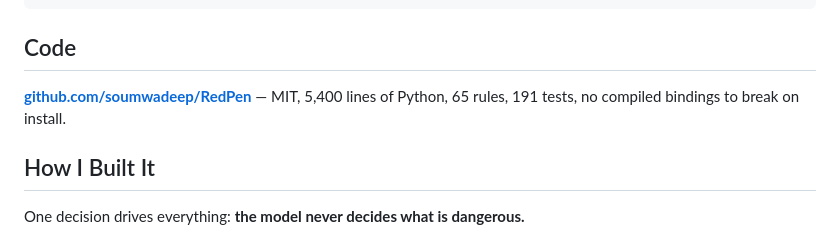
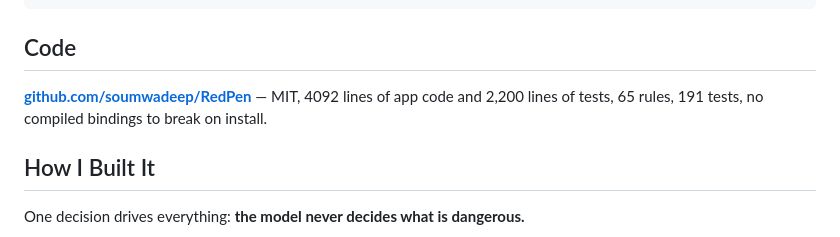
Before and after one commit to soumwadeep/RedPen, a Markdown page: docs/dev-post.md, the part around the change. GitHub-like rendering.

Commit message:
Correct the line count in the submission post

````diff
--- a/docs/dev-post.md
+++ b/docs/dev-post.md
@@ -54,7 +54,7 @@ redpen                       # opens http://127.0.0.1:8790
 ```
 ## Code
 
-**[github.com/soumwadeep/RedPen](https://github.com/soumwadeep/RedPen)** — MIT, 5,400 lines of Python, 65 rules, 191 tests, no compiled bindings to break on install.
+**[github.com/soumwadeep/RedPen](https://github.com/soumwadeep/RedPen)** — MIT, 4092 lines of app code and 2,200 lines of tests, 65 rules, 191 tests, no compiled bindings to break on install.
 
 ## How I Built It
 
````
